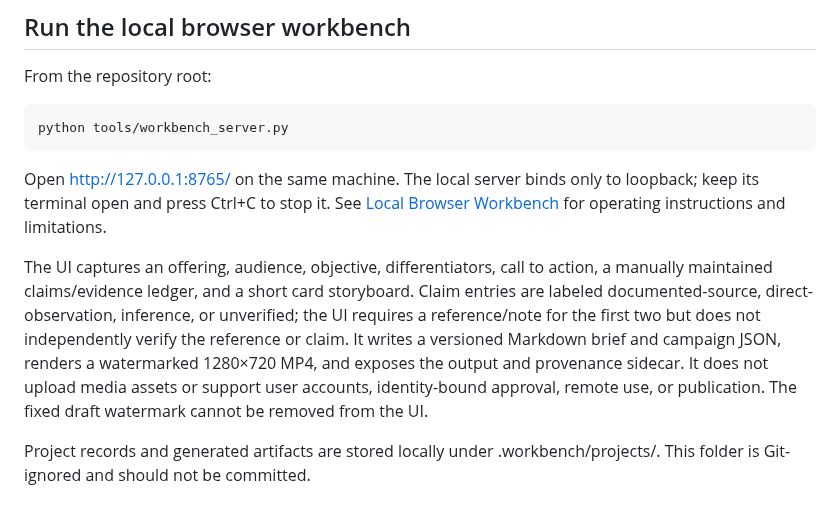
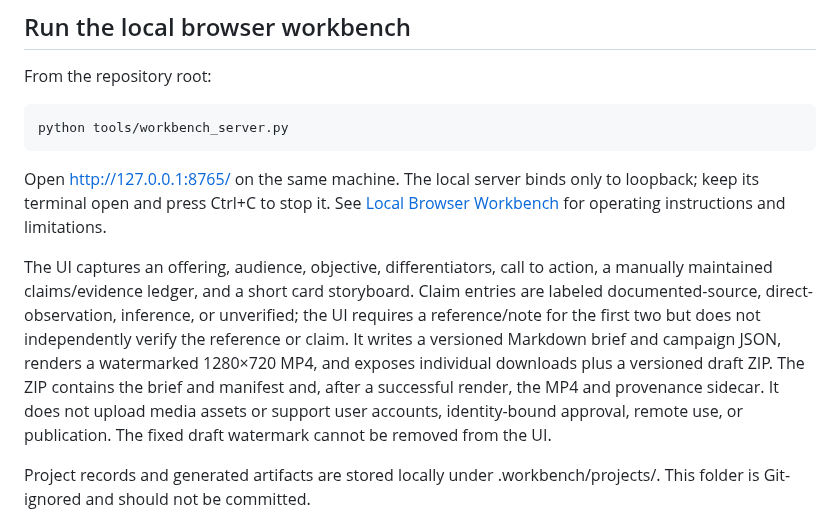
Before and after one commit to Loofy147/video-workbench, a Markdown page: README.md, the part around the change. Rendered like a GitHub page.

Commit message:
docs: describe complete draft ZIP export

```diff
--- a/README.md
+++ b/README.md
@@ -46,7 +46,7 @@ From the repository root:
 
 Open <http://127.0.0.1:8765/> on the same machine. The local server binds only to loopback; keep its terminal open and press Ctrl+C to stop it. See [Local Browser Workbench](docs/LOCAL_WORKBENCH.md) for operating instructions and limitations.
 
-The UI captures an offering, audience, objective, differentiators, call to action, a manually maintained claims/evidence ledger, and a short card storyboard. Claim entries are labeled documented-source, direct-observation, inference, or unverified; the UI requires a reference/note for the first two but does not independently verify the reference or claim. It writes a versioned Markdown brief and campaign JSON, renders a watermarked 1280×720 MP4, and exposes the output and provenance sidecar. It does not upload media assets or support user accounts, identity-bound approval, remote use, or publication. The fixed draft watermark cannot be removed from the UI.
+The UI captures an offering, audience, objective, differentiators, call to action, a manually maintained claims/evidence ledger, and a short card storyboard. Claim entries are labeled documented-source, direct-observation, inference, or unverified; the UI requires a reference/note for the first two but does not independently verify the reference or claim. It writes a versioned Markdown brief and campaign JSON, renders a watermarked 1280×720 MP4, and exposes individual downloads plus a versioned draft ZIP. The ZIP contains the brief and manifest and, after a successful render, the MP4 and provenance sidecar. It does not upload media assets or support user accounts, identity-bound approval, remote use, or publication. The fixed draft watermark cannot be removed from the UI.
 
 Project records and generated artifacts are stored locally under .workbench/projects/. This folder is Git-ignored and should not be committed.
 
```
